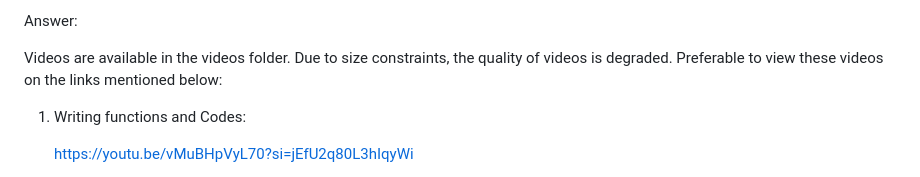
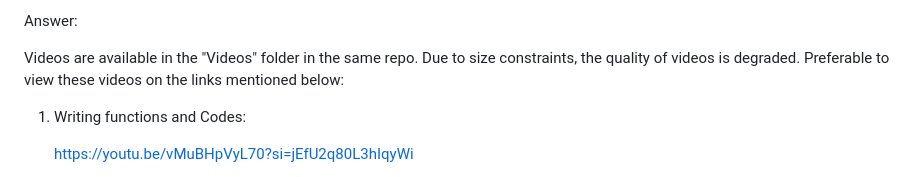
Before and after one commit to aditipatil0711/SJSU_Masters_Assignments, a Markdown page: CMPE255_Data_Mining/Assignment 1/README.md, the part around the change. Rendered like a GitHub page.

```diff
--- a/CMPE255_Data_Mining/Assignment 1/README.md
+++ b/CMPE255_Data_Mining/Assignment 1/README.md
@@ -26,7 +26,7 @@ Best submission will be judged by students in a poll organized by TA.
 
 Answer:
 
-Videos are available in the videos folder. Due to size constraints, the quality of videos is degraded. Preferable to view these videos on the links mentioned below:
+Videos are available in the "Videos" folder in the same repo. Due to size constraints, the quality of videos is degraded. Preferable to view these videos on the links mentioned below:
 
   1) Writing functions and Codes:
 
```
